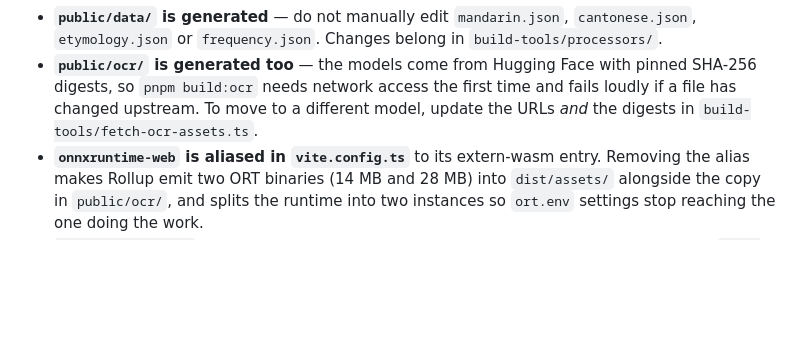
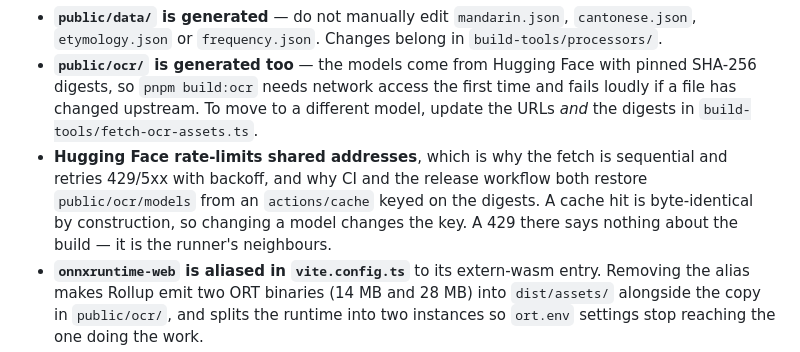
Before and after one commit to VWongDev/canto-toolbox, a Markdown page: .claude/docs/dev-workflow.md, the part around the change. Rendered like a GitHub page; blank space fills up the shorter version.

```diff
--- a/.claude/docs/dev-workflow.md
+++ b/.claude/docs/dev-workflow.md
@@ -154,5 +154,6 @@ release workflow runs it under `xvfb` when cutting a version.
 - **A raised memory limit may be needed** for the Vite build step, because the dictionary JSON files are large. `pnpm build` does *not* set it — CI passes `NODE_OPTIONS=--max-old-space-size=8192` explicitly, and so should a local build that runs out of heap.
 - **`public/data/` is generated** — do not manually edit `mandarin.json`, `cantonese.json`, `etymology.json` or `frequency.json`. Changes belong in `build-tools/processors/`.
 - **`public/ocr/` is generated too** — the models come from Hugging Face with pinned SHA-256 digests, so `pnpm build:ocr` needs network access the first time and fails loudly if a file has changed upstream. To move to a different model, update the URLs *and* the digests in `build-tools/fetch-ocr-assets.ts`.
+- **Hugging Face rate-limits shared addresses**, which is why the fetch is sequential and retries 429/5xx with backoff, and why CI and the release workflow both restore `public/ocr/models` from an `actions/cache` keyed on the digests. A cache hit is byte-identical by construction, so changing a model changes the key. A 429 there says nothing about the build — it is the runner's neighbours.
 - **`onnxruntime-web` is aliased in `vite.config.ts`** to its extern-wasm entry. Removing the alias makes Rollup emit two ORT binaries (14 MB and 28 MB) into `dist/assets/` alongside the copy in `public/ocr/`, and splits the runtime into two instances so `ort.env` settings stop reaching the one doing the work.
 - **`build-tools/dist/` is also generated** — if build tool scripts behave unexpectedly, run `pnpm clean` and rebuild from scratch.
```
Also changed, not shown: .claude/docs/testing.md (+3 -0 lines).
